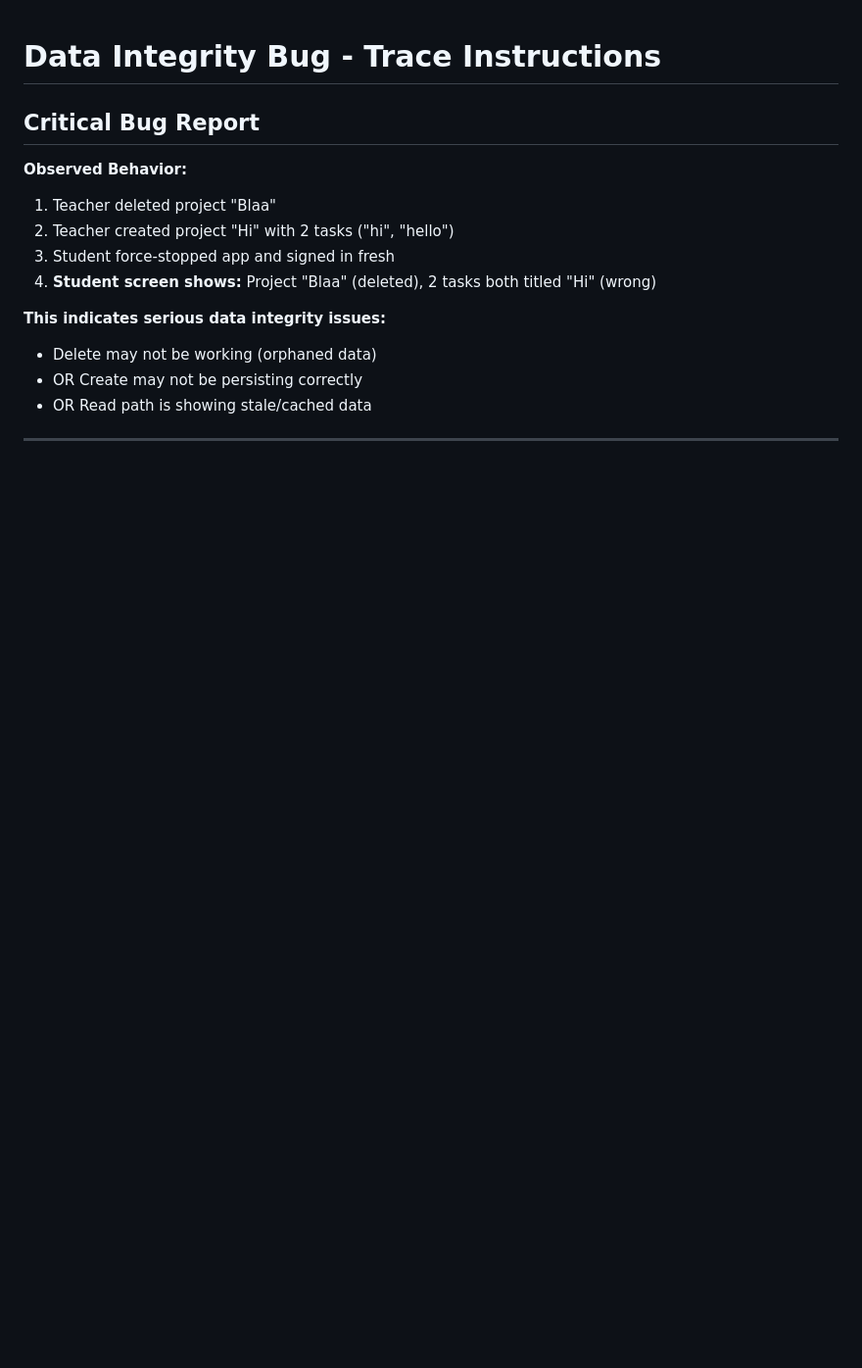
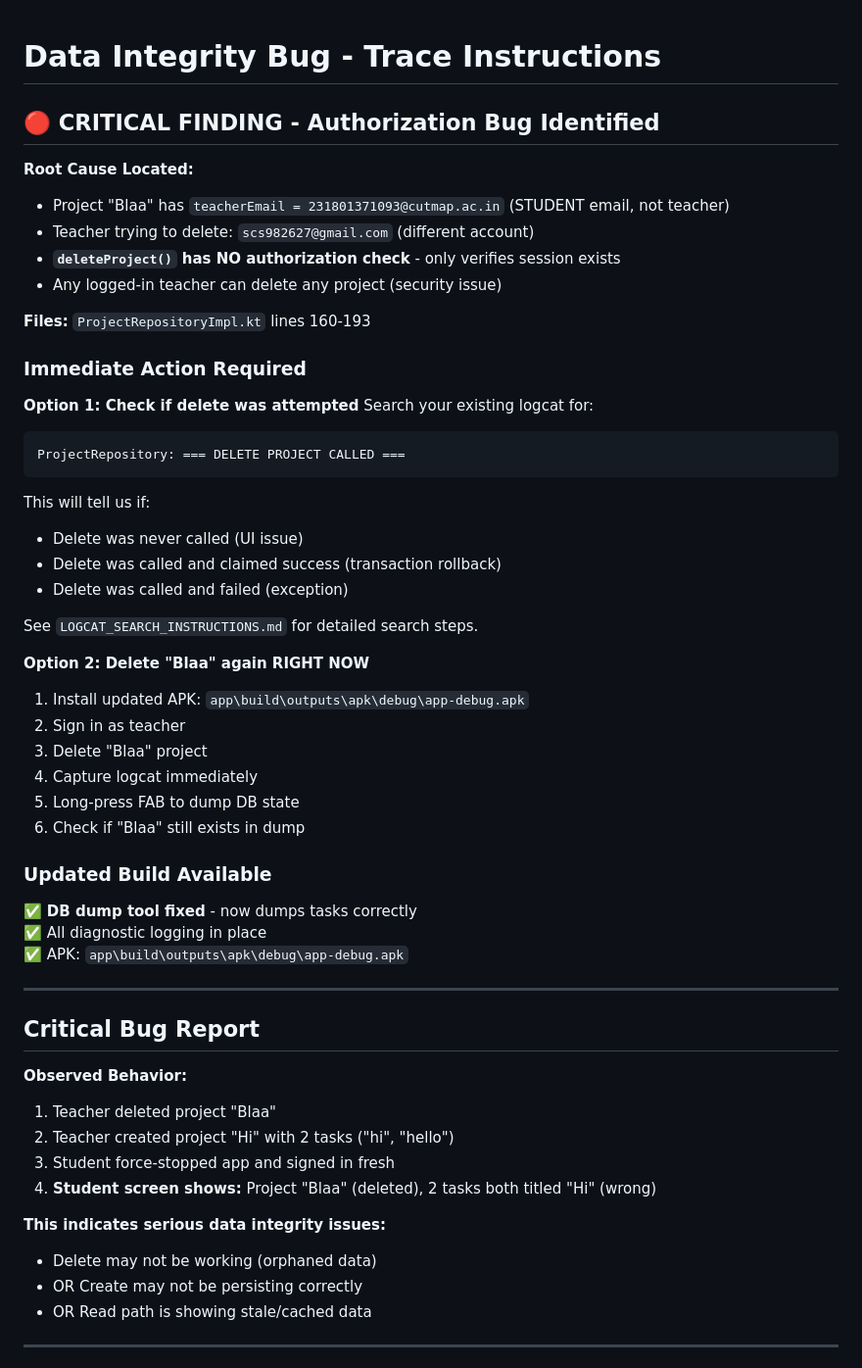
Before and after one commit to Shashankvarma22/TeamPulse, a Markdown page: DATA_INTEGRITY_BUG_TRACE.md, the part around the change. Shown at 98% size. Drawn GitHub-style; blank space fills up the shorter version.

````diff
--- a/DATA_INTEGRITY_BUG_TRACE.md
+++ b/DATA_INTEGRITY_BUG_TRACE.md
@@ -1,4 +1,44 @@
 # Data Integrity Bug - Trace Instructions
+
+## 🔴 CRITICAL FINDING - Authorization Bug Identified
+
+**Root Cause Located:**
+- Project "Blaa" has `teacherEmail = 231801371093@cutmap.ac.in` (STUDENT email, not teacher)
+- Teacher trying to delete: `scs982627@gmail.com` (different account)
+- **`deleteProject()` has NO authorization check** - only verifies session exists
+- Any logged-in teacher can delete any project (security issue)
+
+**Files:** `ProjectRepositoryImpl.kt` lines 160-193
+
+### Immediate Action Required
+
+**Option 1: Check if delete was attempted**
+Search your existing logcat for:
+```
+ProjectRepository: === DELETE PROJECT CALLED ===
+```
+
+This will tell us if:
+- Delete was never called (UI issue)
+- Delete was called and claimed success (transaction rollback)
+- Delete was called and failed (exception)
+
+See `LOGCAT_SEARCH_INSTRUCTIONS.md` for detailed search steps.
+
+**Option 2: Delete "Blaa" again RIGHT NOW**
+1. Install updated APK: `app\build\outputs\apk\debug\app-debug.apk`
+2. Sign in as teacher
+3. Delete "Blaa" project
+4. Capture logcat immediately
+5. Long-press FAB to dump DB state
+6. Check if "Blaa" still exists in dump
+
+### Updated Build Available
+✅ **DB dump tool fixed** - now dumps tasks correctly
+✅ All diagnostic logging in place
+✅ APK: `app\build\outputs\apk\debug\app-debug.apk`
+
+---
 
 ## Critical Bug Report
 
````
Also changed, not shown: BLAA_INVESTIGATION_CLOSED.md (added, +133 -0 lines).
